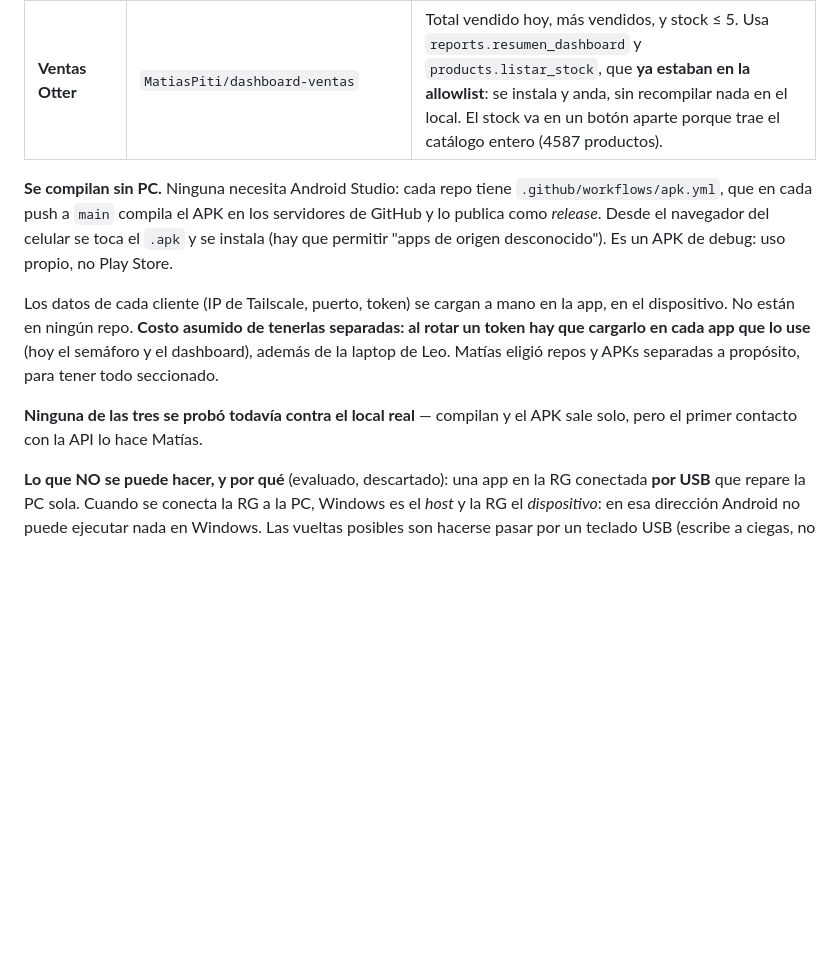
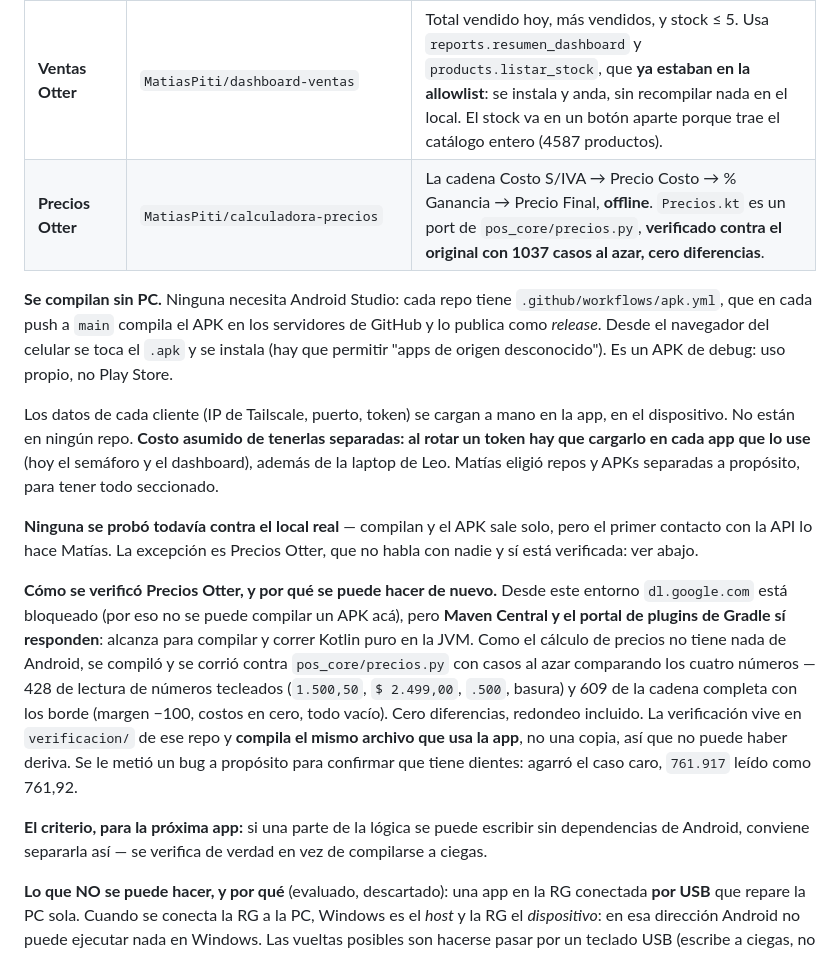
Before and after one commit to MatiasPiti/1, a Markdown page: CLAUDE.md, the part around the change. Drawn GitHub-style; blank space fills up the shorter version.

Commit message:
Sumar la calculadora de precios, y cómo se verificó
Precios Otter (MatiasPiti/calculadora-precios): la cadena de precios
offline, portada de pos_core/precios.py y verificada contra el original
con 1037 casos al azar, cero diferencias.

Queda anotado el hallazgo que lo hizo posible y sirve para la próxima:
desde este entorno dl.google.com está bloqueado (no se puede compilar un
APK acá) pero Maven Central sí responde, así que la lógica que no depende
de Android se puede compilar y correr en la JVM y compararla contra el
Python real en vez de darla por buena.

Co-Authored-By: Claude Opus 5 <noreply@anthropic.com>
Claude-Session: https://claude.ai/code/session_01YF8CJ2NPbsQz3Ja5MtqAdy

```diff
--- a/CLAUDE.md
+++ b/CLAUDE.md
@@ -277,6 +277,7 @@ del sistema del cliente. Matías las pidió así: separadas y ordenadas.
 | **Semáforo Clientes** | `MatiasPiti/semaforo-clientes` | Lista de clientes; para cada uno consulta `GET /health` de su `remote_api` cada 20s. Verde = OK, amarillo = PC viva con el servicio caído, violeta = token mal, rojo = sin respuesta. |
 | **Chuleta Otter** | `MatiasPiti/chuletas_diagnosticos` | Ocho secciones de diagnóstico, **offline**. Sin permiso de INTERNET a propósito: es la garantía de que funciona con la red caída. El contenido está todo en `Chuleta.kt`. |
 | **Ventas Otter** | `MatiasPiti/dashboard-ventas` | Total vendido hoy, más vendidos, y stock ≤ 5. Usa `reports.resumen_dashboard` y `products.listar_stock`, que **ya estaban en la allowlist**: se instala y anda, sin recompilar nada en el local. El stock va en un botón aparte porque trae el catálogo entero (4587 productos). |
+| **Precios Otter** | `MatiasPiti/calculadora-precios` | La cadena Costo S/IVA → Precio Costo → % Ganancia → Precio Final, **offline**. `Precios.kt` es un port de `pos_core/precios.py`, **verificado contra el original con 1037 casos al azar, cero diferencias**. |
 
 **Se compilan sin PC.** Ninguna necesita Android Studio: cada repo tiene
 `.github/workflows/apk.yml`, que en cada push a `main` compila el APK en los servidores de GitHub
@@ -288,8 +289,23 @@ dispositivo. No están en ningún repo. **Costo asumido de tenerlas separadas: a
 hay que cargarlo en cada app que lo use** (hoy el semáforo y el dashboard), además de la laptop
 de Leo. Matías eligió repos y APKs separadas a propósito, para tener todo seccionado.
 
-**Ninguna de las tres se probó todavía contra el local real** — compilan y el APK sale solo, pero
-el primer contacto con la API lo hace Matías.
+**Ninguna se probó todavía contra el local real** — compilan y el APK sale solo, pero el primer
+contacto con la API lo hace Matías. La excepción es Precios Otter, que no habla con nadie y sí
+está verificada: ver abajo.
+
+**Cómo se verificó Precios Otter, y por qué se puede hacer de nuevo.** Desde este entorno
+`dl.google.com` está bloqueado (por eso no se puede compilar un APK acá), pero **Maven Central y
+el portal de plugins de Gradle sí responden**: alcanza para compilar y correr Kotlin puro en la
+JVM. Como el cálculo de precios no tiene nada de Android, se compiló y se corrió contra
+`pos_core/precios.py` con casos al azar comparando los cuatro números — 428 de lectura de números
+tecleados (`1.500,50`, `$ 2.499,00`, `.500`, basura) y 609 de la cadena completa con los borde
+(margen −100, costos en cero, todo vacío). Cero diferencias, redondeo incluido. La verificación
+vive en `verificacion/` de ese repo y **compila el mismo archivo que usa la app**, no una copia,
+así que no puede haber deriva. Se le metió un bug a propósito para confirmar que tiene dientes:
+agarró el caso caro, `761.917` leído como 761,92.
+
+**El criterio, para la próxima app:** si una parte de la lógica se puede escribir sin dependencias
+de Android, conviene separarla así — se verifica de verdad en vez de compilarse a ciegas.
 
 **Lo que NO se puede hacer, y por qué** (evaluado, descartado): una app en la RG conectada **por
 USB** que repare la PC sola. Cuando se conecta la RG a la PC, Windows es el *host* y la RG el
```
